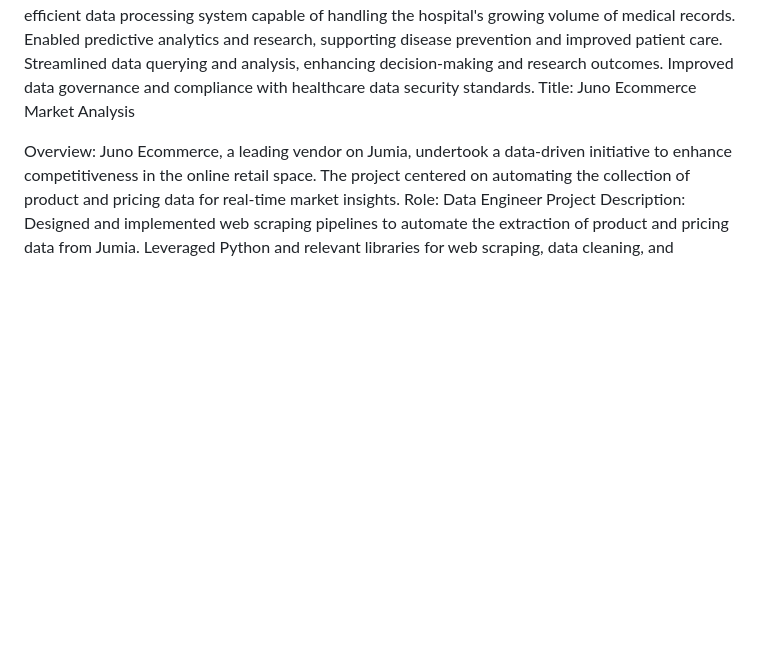
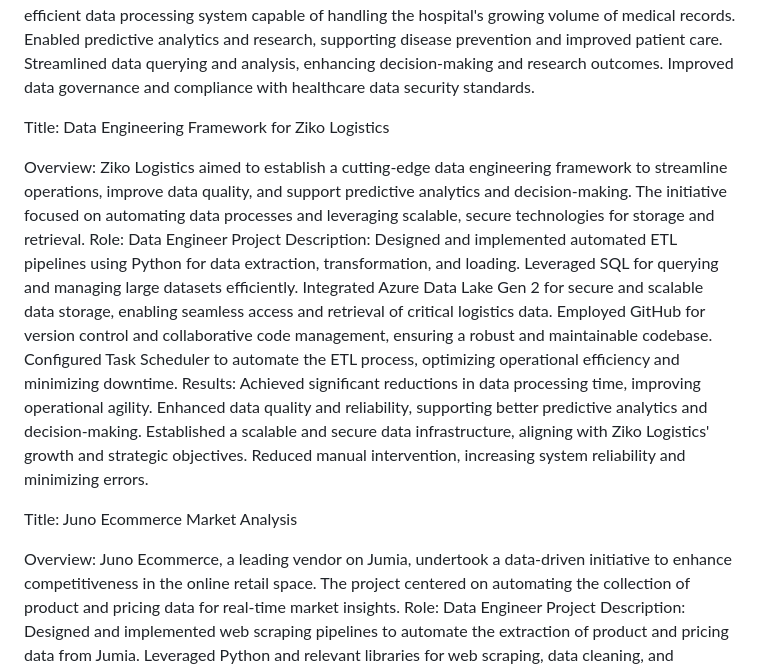
Before and after one commit to MarianB-da45/My_First_Data_Eng_Proj.io, a Markdown page: README.md, the part around the change. GitHub-like rendering; blank space fills up the shorter version.

```diff
--- a/README.md
+++ b/README.md
@@ -14,6 +14,27 @@ Delivered a scalable and efficient data processing system capable of handling th
 Enabled predictive analytics and research, supporting disease prevention and improved patient care.
 Streamlined data querying and analysis, enhancing decision-making and research outcomes.
 Improved data governance and compliance with healthcare data security standards.
+
+
+
+Title: Data Engineering Framework for Ziko Logistics
+
+Overview: Ziko Logistics aimed to establish a cutting-edge data engineering framework to streamline operations, improve data quality, and support predictive analytics and decision-making. The initiative focused on automating data processes and leveraging scalable, secure technologies for storage and retrieval.
+Role: Data Engineer
+Project Description:
+Designed and implemented automated ETL pipelines using Python for data extraction, transformation, and loading.
+Leveraged SQL for querying and managing large datasets efficiently.
+Integrated Azure Data Lake Gen 2 for secure and scalable data storage, enabling seamless access and retrieval of critical logistics data.
+Employed GitHub for version control and collaborative code management, ensuring a robust and maintainable codebase.
+Configured Task Scheduler to automate the ETL process, optimizing operational efficiency and minimizing downtime.
+Results:
+Achieved significant reductions in data processing time, improving operational agility.
+Enhanced data quality and reliability, supporting better predictive analytics and decision-making.
+Established a scalable and secure data infrastructure, aligning with Ziko Logistics' growth and strategic objectives.
+Reduced manual intervention, increasing system reliability and minimizing errors.
+
+
+
 Title: Juno Ecommerce Market Analysis
 
 Overview: Juno Ecommerce, a leading vendor on Jumia, undertook a data-driven initiative to enhance competitiveness in the online retail space. The project centered on automating the collection of product and pricing data for real-time market insights.
```
